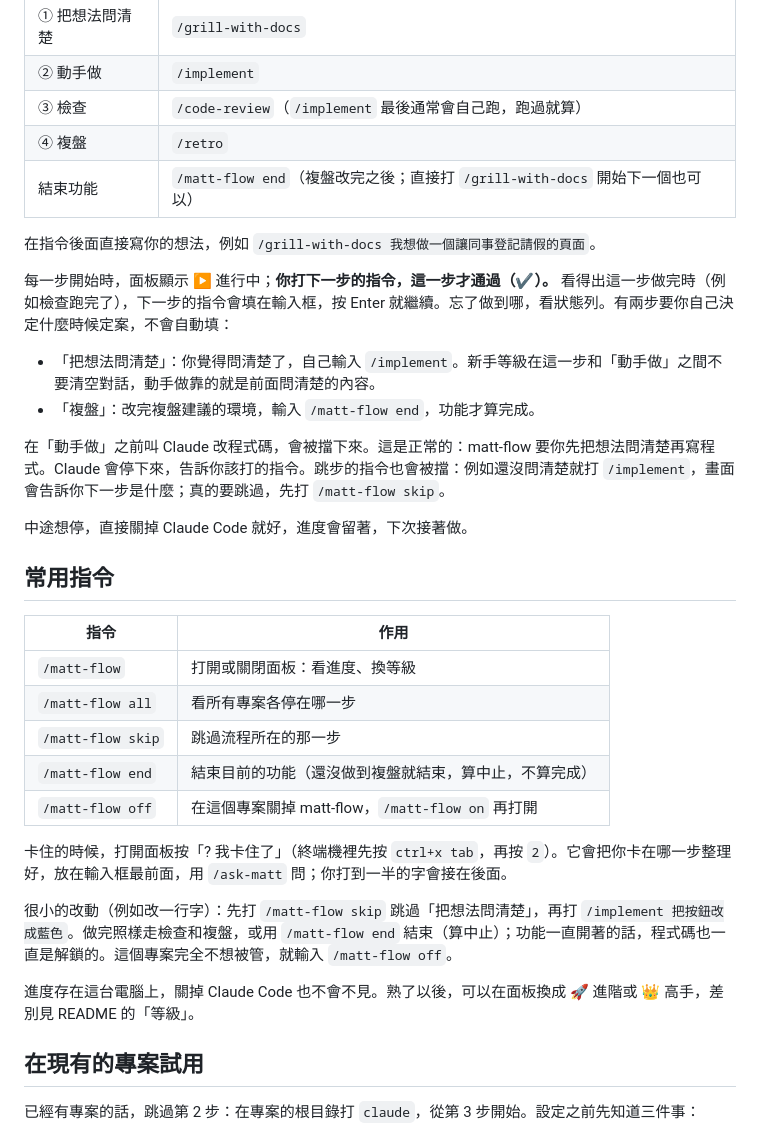
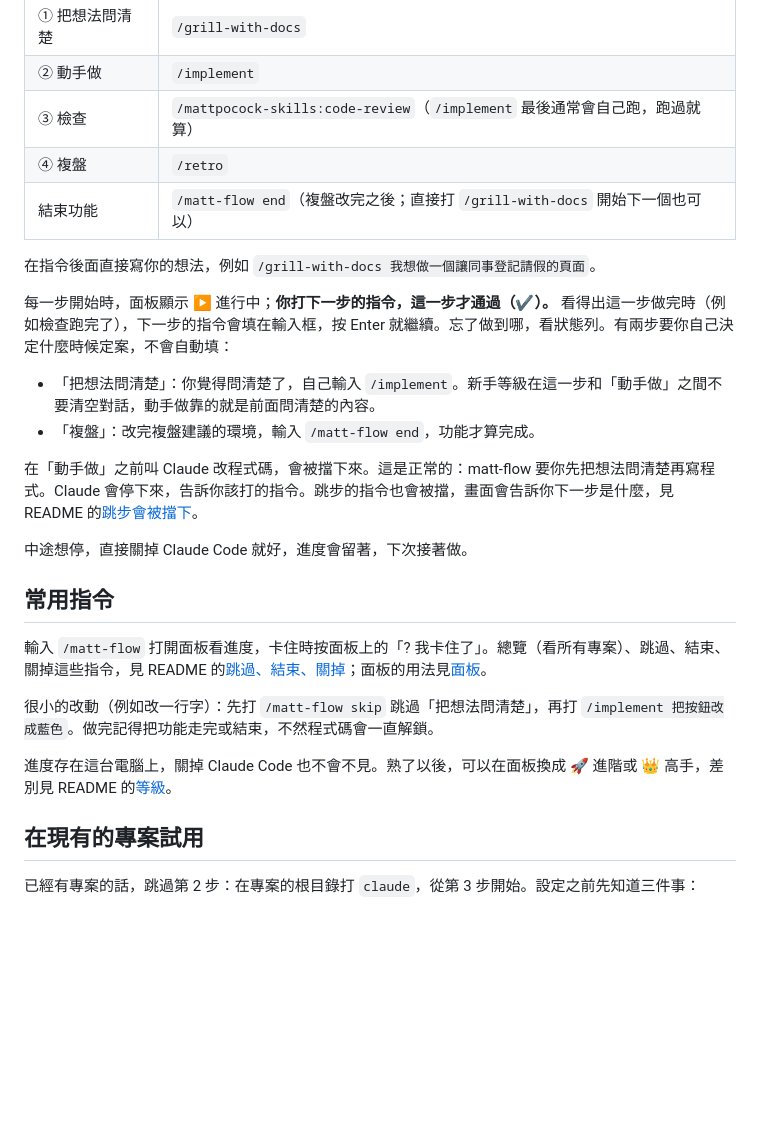
Before and after one commit to kevin801221/matt-flow-mods, a Markdown page: docs/new-project.md, the part around the change. Rendered like a GitHub page; blank space fills up the shorter version.

```diff
--- a/docs/new-project.md
+++ b/docs/new-project.md
@@ -75,7 +75,7 @@ flowchart TD
 | --- | --- |
 | ① 把想法問清楚 | `/grill-with-docs` |
 | ② 動手做 | `/implement` |
-| ③ 檢查 | `/code-review`（`/implement` 最後通常會自己跑，跑過就算） |
+| ③ 檢查 | `/mattpocock-skills:code-review`（`/implement` 最後通常會自己跑，跑過就算） |
 | ④ 複盤 | `/retro` |
 | 結束功能 | `/matt-flow end`（複盤改完之後；直接打 `/grill-with-docs` 開始下一個也可以） |
 
@@ -86,25 +86,17 @@ flowchart TD
 - 「把想法問清楚」：你覺得問清楚了，自己輸入 `/implement`。新手等級在這一步和「動手做」之間不要清空對話，動手做靠的就是前面問清楚的內容。
 - 「複盤」：改完複盤建議的環境，輸入 `/matt-flow end`，功能才算完成。
 
-在「動手做」之前叫 Claude 改程式碼，會被擋下來。這是正常的：matt-flow 要你先把想法問清楚再寫程式。Claude 會停下來，告訴你該打的指令。跳步的指令也會被擋：例如還沒問清楚就打 `/implement`，畫面會告訴你下一步是什麼；真的要跳過，先打 `/matt-flow skip`。
+在「動手做」之前叫 Claude 改程式碼，會被擋下來。這是正常的：matt-flow 要你先把想法問清楚再寫程式。Claude 會停下來，告訴你該打的指令。跳步的指令也會被擋，畫面會告訴你下一步是什麼，見 README 的[跳步會被擋下](../README.md#跳步會被擋下)。
 
 中途想停，直接關掉 Claude Code 就好，進度會留著，下次接著做。
 
 ## 常用指令
 
-| 指令 | 作用 |
-| --- | --- |
-| `/matt-flow` | 打開或關閉面板：看進度、換等級 |
-| `/matt-flow all` | 看所有專案各停在哪一步 |
-| `/matt-flow skip` | 跳過流程所在的那一步 |
-| `/matt-flow end` | 結束目前的功能（還沒做到複盤就結束，算中止，不算完成） |
-| `/matt-flow off` | 在這個專案關掉 matt-flow，`/matt-flow on` 再打開 |
+輸入 `/matt-flow` 打開面板看進度，卡住時按面板上的「? 我卡住了」。總覽（看所有專案）、跳過、結束、關掉這些指令，見 README 的[跳過、結束、關掉](../README.md#跳過結束關掉)；面板的用法見[面板](../README.md#面板)。
 
-卡住的時候，打開面板按「? 我卡住了」（終端機裡先按 `ctrl+x tab`，再按 `2`）。它會把你卡在哪一步整理好，放在輸入框最前面，用 `/ask-matt` 問；你打到一半的字會接在後面。
+很小的改動（例如改一行字）：先打 `/matt-flow skip` 跳過「把想法問清楚」，再打 `/implement 把按鈕改成藍色`。做完記得把功能走完或結束，不然程式碼會一直解鎖。
 
-很小的改動（例如改一行字）：先打 `/matt-flow skip` 跳過「把想法問清楚」，再打 `/implement 把按鈕改成藍色`。做完照樣走檢查和複盤，或用 `/matt-flow end` 結束（算中止）；功能一直開著的話，程式碼也一直是解鎖的。這個專案完全不想被管，就輸入 `/matt-flow off`。
-
-進度存在這台電腦上，關掉 Claude Code 也不會不見。熟了以後，可以在面板換成 🚀 進階或 👑 高手，差別見 README 的「等級」。
+進度存在這台電腦上，關掉 Claude Code 也不會不見。熟了以後，可以在面板換成 🚀 進階或 👑 高手，差別見 README 的[等級](../README.md#等級)。
 
 ## 在現有的專案試用
 
```
Also changed, not shown: CODING_STANDARDS.md (+1 -1 lines), README.md (+8 -4 lines), docs/images/pane.png, docs/images/stuck.png, 4 other files.
